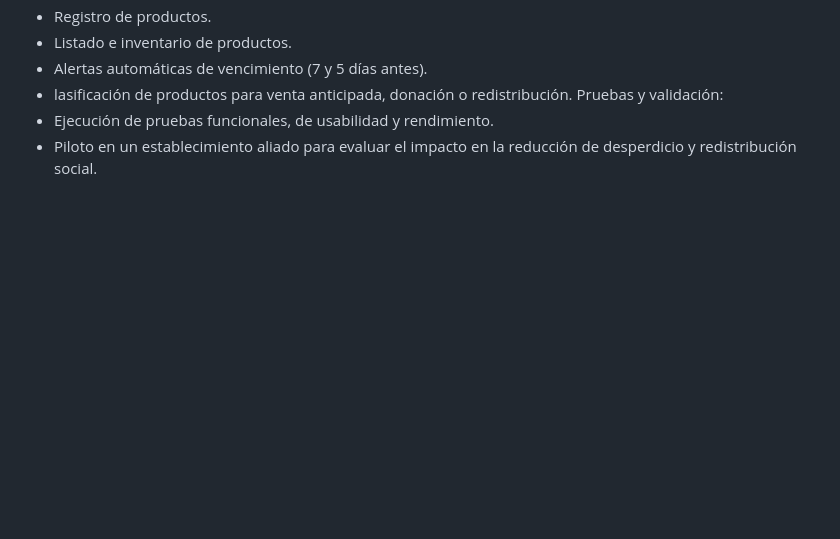
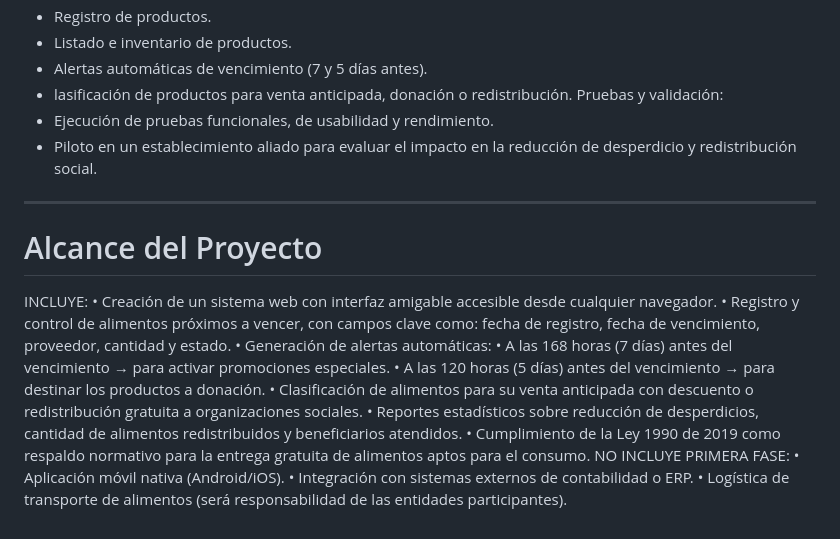
Before and after one commit to Carlos060801/ProyectoSistemaWeb_para-el-control-y-aprovechamiento-social-de-alimentos-pr-ximos-a-vencer, a Markdown page: README.md, the part around the change. GitHub-like rendering; blank space fills up the shorter version.

Commit message:
Update README.md
Actualización

```diff
--- a/README.md
+++ b/README.md
@@ -84,3 +84,18 @@ Desarrollo de módulos clave:
 Pruebas y validación:
 * Ejecución de pruebas funcionales, de usabilidad y rendimiento.
 * Piloto en un establecimiento aliado para evaluar el impacto en la reducción de desperdicio y redistribución social.
+---------------------------------------------------------------
+# Alcance del Proyecto
+INCLUYE:
+•	Creación de un sistema web con interfaz amigable accesible desde cualquier navegador.
+•	Registro y control de alimentos próximos a vencer, con campos clave como: fecha de registro, fecha de vencimiento, proveedor, cantidad y estado.
+•	Generación de alertas automáticas:
+•	A las 168 horas (7 días) antes del vencimiento → para activar promociones especiales.
+•	A las 120 horas (5 días) antes del vencimiento → para destinar los productos a donación.
+•	Clasificación de alimentos para su venta anticipada con descuento o redistribución gratuita a organizaciones sociales.
+•	Reportes estadísticos sobre reducción de desperdicios, cantidad de alimentos redistribuidos y beneficiarios atendidos.
+•	Cumplimiento de la Ley 1990 de 2019 como respaldo normativo para la entrega gratuita de alimentos aptos para el consumo.
+NO INCLUYE PRIMERA FASE:
+•	Aplicación móvil nativa (Android/iOS).
+•	Integración con sistemas externos de contabilidad o ERP.
+•	Logística de transporte de alimentos (será responsabilidad de las entidades participantes).
```
